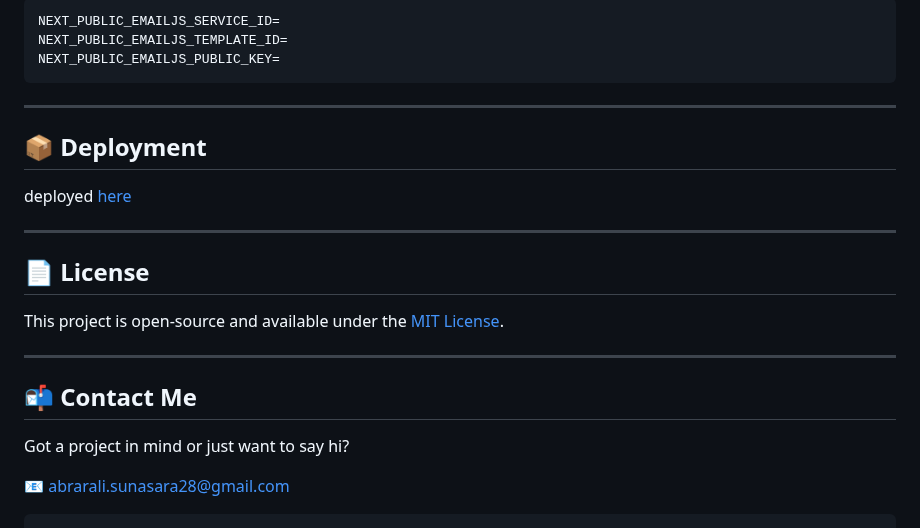
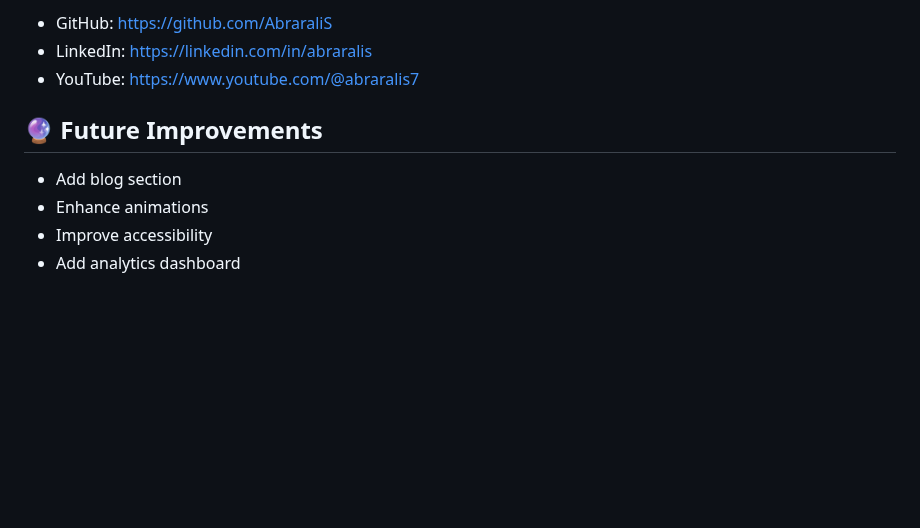
Before and after one commit to AbraraliS/portfolio-exp, a Markdown page: README.md, the part around one of its changes. Rendered like a GitHub page; blank space fills up the shorter version.

````diff
--- a/README.md
+++ b/README.md
@@ -84,28 +59,11 @@ Copy `.env.example` and create `.env.local`:
 
-```env
-NEXT_PUBLIC_EMAILJS_SERVICE_ID=
-NEXT_PUBLIC_EMAILJS_TEMPLATE_ID=
-NEXT_PUBLIC_EMAILJS_PUBLIC_KEY=
-```
+- GitHub: https://github.com/AbraraliS
+- LinkedIn: https://linkedin.com/in/abraralis
+- YouTube: https://www.youtube.com/@abraralis7
 
----
+## 🔮 Future Improvements
 
-## 📦 Deployment
-
-deployed  [here](https://abraralisunasara.vercel.app/)
-
----
-
-## 📄 License
-
-This project is open-source and available under the [MIT License](LICENSE).
-
----
-
-## 📬 Contact Me
-
-Got a project in mind or just want to say hi?
-
-📧 [abrarali.sunasara28@gmail.com](mailto:abrarali.sunasara28@gmail.com)
-
-```
+- Add blog section
+- Enhance animations
+- Improve accessibility
+- Add analytics dashboard
````
Also changed, not shown: other parts of README.md (+34 -59 lines), docs/portfolio-preview.png (added), image.png (deleted), 6 other files.
